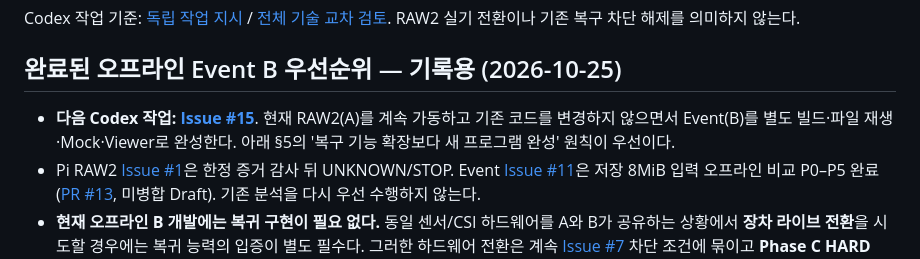
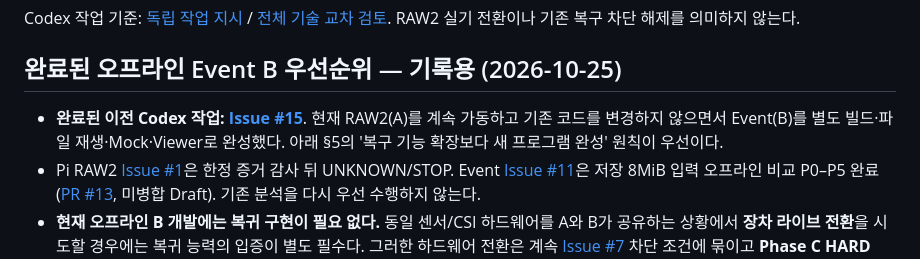
Before and after one commit to philipdekim-OnD01/DVS.Decoder.RP5.01, a Markdown page: docs/event-dt31/BLUE_GREEN_SWITCH_PLAN_KO.md, the part around the change. Drawn GitHub-style.

Commit message:
docs: distinguish archived Event B task from active fan work

```diff
--- a/docs/event-dt31/BLUE_GREEN_SWITCH_PLAN_KO.md
+++ b/docs/event-dt31/BLUE_GREEN_SWITCH_PLAN_KO.md
@@ -12,7 +12,7 @@ Codex 작업 기준: [독립 작업 지시](./CODEX_PI_FIRST_DEBUG_20261025_KO.m
 
 ## 완료된 오프라인 Event B 우선순위 — 기록용 (2026-10-25)
 
-- **다음 Codex 작업: [Issue #15](https://github.com/philipdekim-OnD01/DVS.Decoder.RP5.01/issues/15)**. 현재 RAW2(A)를 계속 가동하고 기존 코드를 변경하지 않으면서 Event(B)를 별도 빌드·파일 재생·Mock·Viewer로 완성한다. 아래 §5의 '복구 기능 확장보다 새 프로그램 완성' 원칙이 우선이다.
+- **완료된 이전 Codex 작업: [Issue #15](https://github.com/philipdekim-OnD01/DVS.Decoder.RP5.01/issues/15)**. 현재 RAW2(A)를 계속 가동하고 기존 코드를 변경하지 않으면서 Event(B)를 별도 빌드·파일 재생·Mock·Viewer로 완성했다. 아래 §5의 '복구 기능 확장보다 새 프로그램 완성' 원칙이 우선이다.
 - Pi RAW2 [Issue #1](https://github.com/philipdekim-OnD01/DVS.Decoder.RP5.01/issues/1)은 한정 증거 감사 뒤 UNKNOWN/STOP. Event [Issue #11](https://github.com/philipdekim-OnD01/DVS.Decoder.RP5.01/issues/11)은 저장 8MiB 입력 오프라인 비교 P0–P5 완료 ([PR #13](https://github.com/philipdekim-OnD01/DVS.Decoder.RP5.01/pull/13), 미병합 Draft). 기존 분석을 다시 우선 수행하지 않는다.
 - **현재 오프라인 B 개발에는 복귀 구현이 필요 없다.** 동일 센서/CSI 하드웨어를 A와 B가 공유하는 상황에서 **장차 라이브 전환**을 시도할 경우에는 복귀 능력의 입증이 별도 필수다. 그러한 하드웨어 전환은 계속 [Issue #7](https://github.com/philipdekim-OnD01/DVS.Decoder.RP5.01/issues/7) 차단 조건에 묶이고 **Phase C HARD BLOCKED** 및 `--device PHASE_C_BLOCKED`을 유지한다. 새 승인 없는 실기 작업 금지.
 
```
